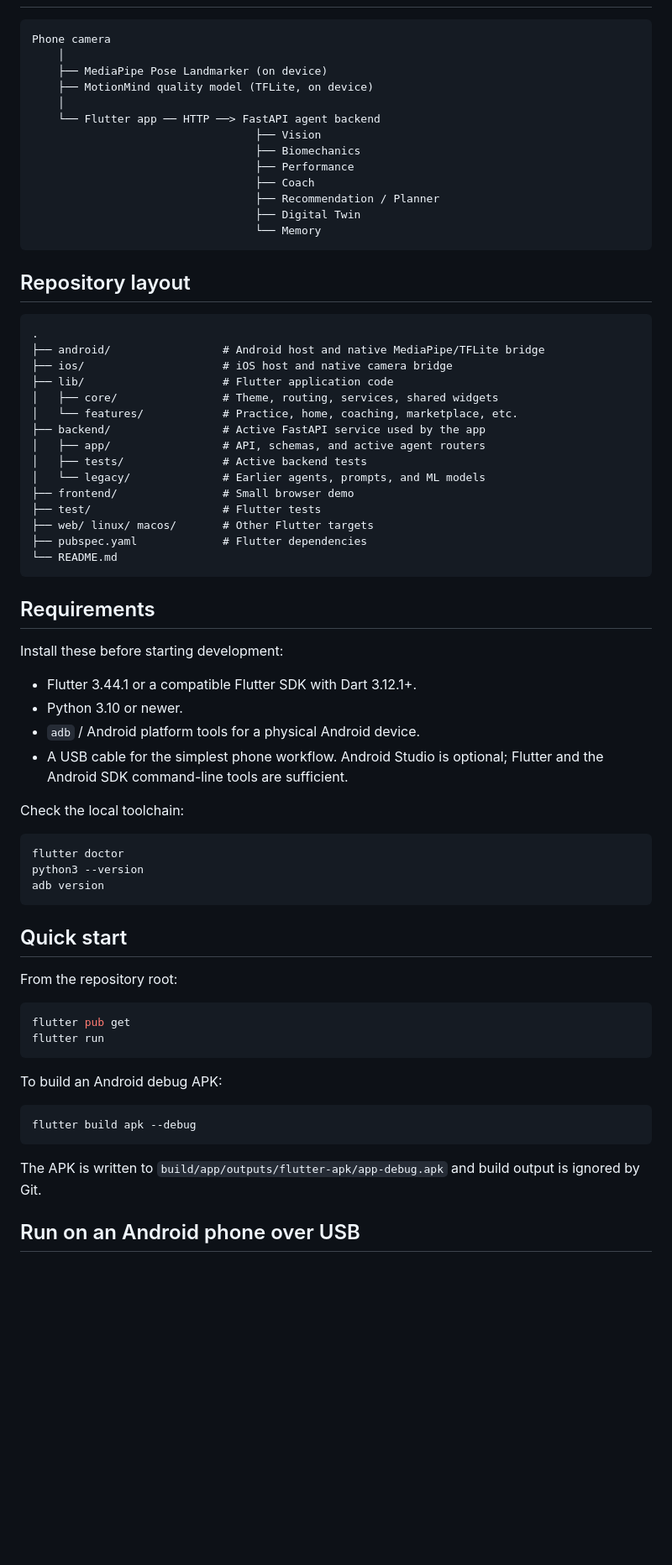
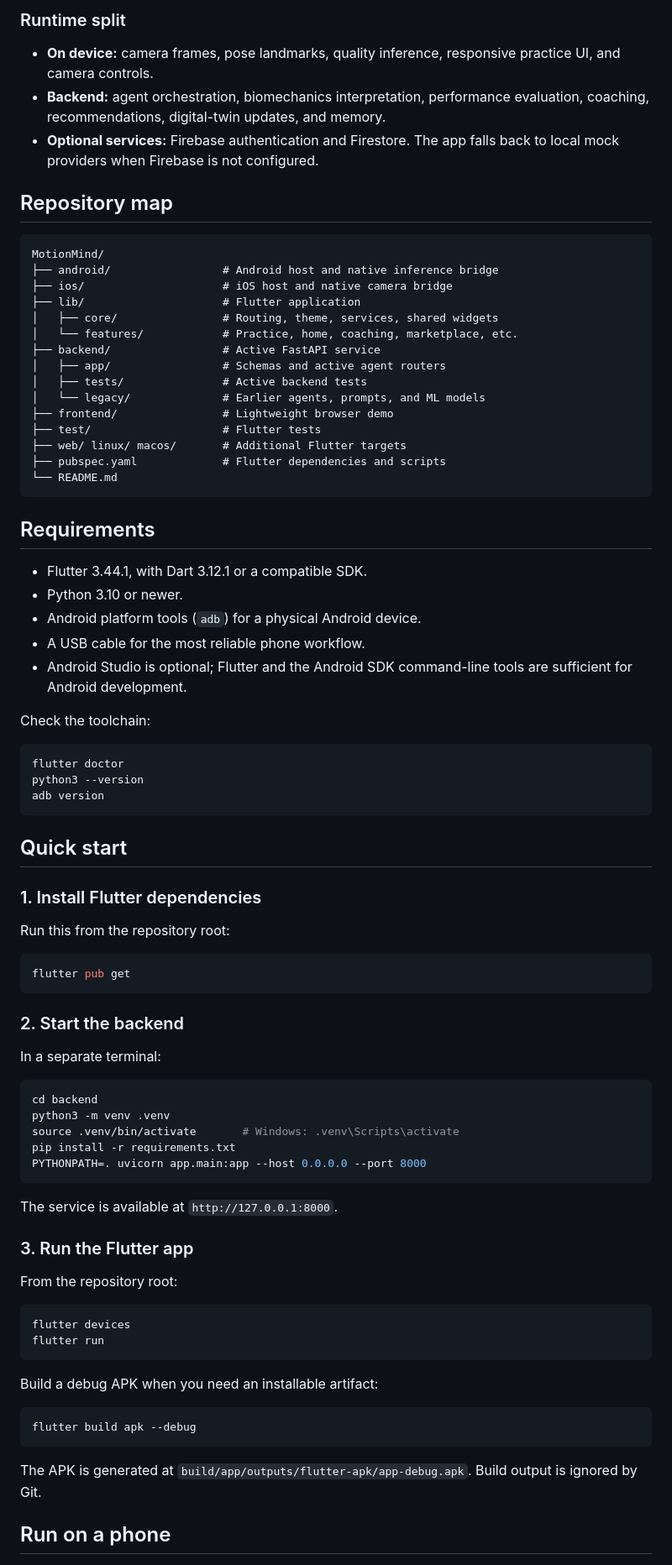
Before and after one commit to anshuman9468/motionmind, a Markdown page: README.md, the part around one of its changes. Shown at 84% size. GitHub-like rendering; blank space fills up the shorter version.

Commit message:
Polish README with visual project documentation

````diff
--- a/README.md
+++ b/README.md
@@ -44,51 +71,42 @@ an additional layer for richer feedback.
+### Runtime split
+
+- **On device:** camera frames, pose landmarks, quality inference, responsive
+  practice UI, and camera controls.
+- **Backend:** agent orchestration, biomechanics interpretation, performance
+  evaluation, coaching, recommendations, digital-twin updates, and memory.
+- **Optional services:** Firebase authentication and Firestore. The app falls
+  back to local mock providers when Firebase is not configured.
+
+## Repository map
 
 ```text
-Phone camera
-    │
-    ├── MediaPipe Pose Landmarker (on device)
-    ├── MotionMind quality model (TFLite, on device)
-    │
-    └── Flutter app ── HTTP ──> FastAPI agent backend
-                                  ├── Vision
-                                  ├── Biomechanics
-                                  ├── Performance
-                                  ├── Coach
-                                  ├── Recommendation / Planner
-                                  ├── Digital Twin
-                                  └── Memory
-```
-
-## Repository layout
-
-```text
-.
-├── android/                 # Android host and native MediaPipe/TFLite bridge
+MotionMind/
+├── android/                 # Android host and native inference bridge
 ├── ios/                     # iOS host and native camera bridge
-├── lib/                     # Flutter application code
-│   ├── core/                # Theme, routing, services, shared widgets
+├── lib/                     # Flutter application
+│   ├── core/                # Routing, theme, services, shared widgets
 │   └── features/            # Practice, home, coaching, marketplace, etc.
-├── backend/                 # Active FastAPI service used by the app
-│   ├── app/                 # API, schemas, and active agent routers
+├── backend/                 # Active FastAPI service
+│   ├── app/                 # Schemas and active agent routers
 │   ├── tests/               # Active backend tests
 │   └── legacy/              # Earlier agents, prompts, and ML models
-├── frontend/                # Small browser demo
+├── frontend/                # Lightweight browser demo
 ├── test/                    # Flutter tests
-├── web/ linux/ macos/       # Other Flutter targets
-├── pubspec.yaml             # Flutter dependencies
+├── web/ linux/ macos/       # Additional Flutter targets
+├── pubspec.yaml             # Flutter dependencies and scripts
 └── README.md
 ```
 
 ## Requirements
 
-Install these before starting development:
+- Flutter 3.44.1, with Dart 3.12.1 or a compatible SDK.
+- Python 3.10 or newer.
+- Android platform tools (`adb`) for a physical Android device.
+- A USB cable for the most reliable phone workflow.
+- Android Studio is optional; Flutter and the Android SDK command-line tools
+  are sufficient for Android development.
 
-- Flutter 3.44.1 or a compatible Flutter SDK with Dart 3.12.1+.
-- Python 3.10 or newer.
-- `adb` / Android platform tools for a physical Android device.
-- A USB cable for the simplest phone workflow. Android Studio is optional;
-  Flutter and the Android SDK command-line tools are sufficient.
-
-Check the local toolchain:
+Check the toolchain:
 
 ```bash
 flutter doctor
@@ -98,21 +116,45 @@ adb version
 
 ## Quick start
 
+### 1. Install Flutter dependencies
+
+Run this from the repository root:
+
+```bash
+flutter pub get
+```
+
+### 2. Start the backend
+
+In a separate terminal:
+
+```bash
+cd backend
+python3 -m venv .venv
+source .venv/bin/activate       # Windows: .venv\Scripts\activate
+pip install -r requirements.txt
+PYTHONPATH=. uvicorn app.main:app --host 0.0.0.0 --port 8000
+```
+
+The service is available at `http://127.0.0.1:8000`.
+
+### 3. Run the Flutter app
+
 From the repository root:
 
 ```bash
-flutter pub get
+flutter devices
 flutter run
 ```
 
-To build an Android debug APK:
+Build a debug APK when you need an installable artifact:
 
 ```bash
 flutter build apk --debug
 ```
 
-The APK is written to `build/app/outputs/flutter-apk/app-debug.apk` and build
-output is ignored by Git.
+The APK is generated at
+`build/app/outputs/flutter-apk/app-debug.apk`. Build output is ignored by Git.
 
-## Run on an Android phone over USB
+## Run on a phone
 
````
Also changed, not shown: other parts of README.md (+136 -90 lines).
